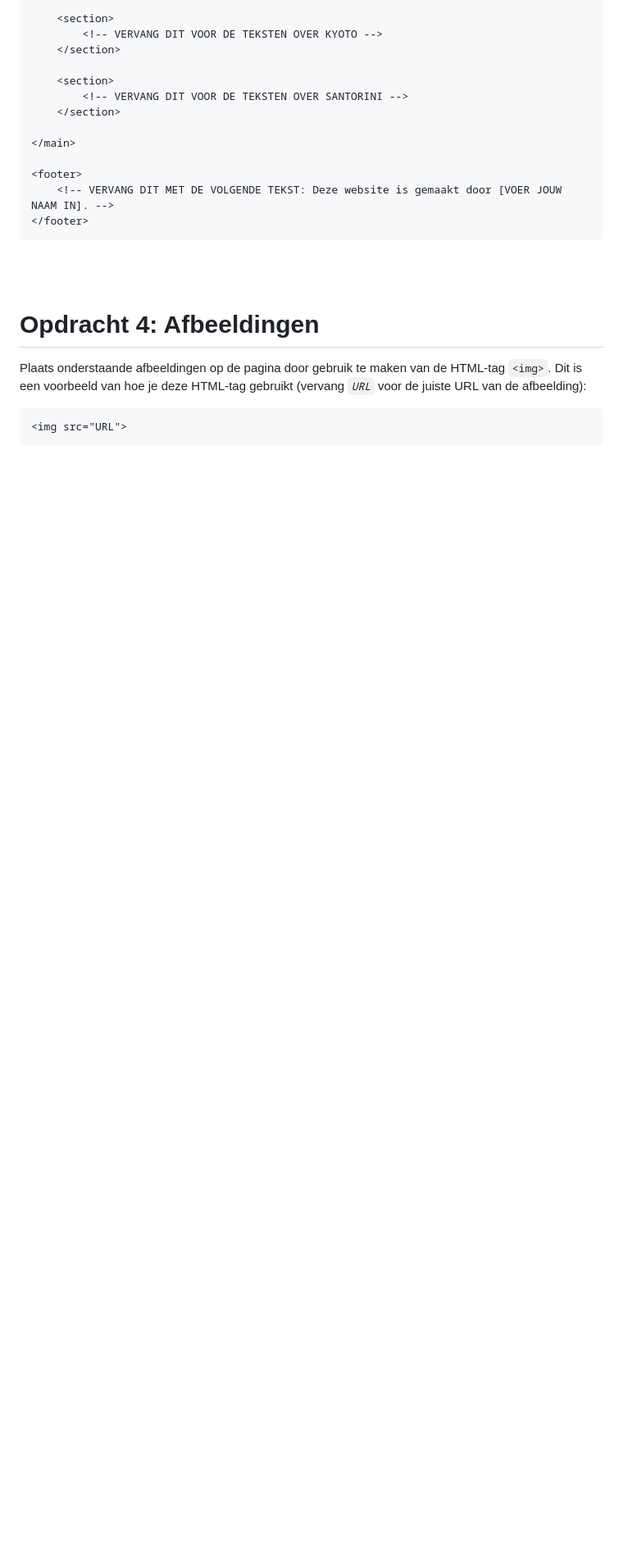
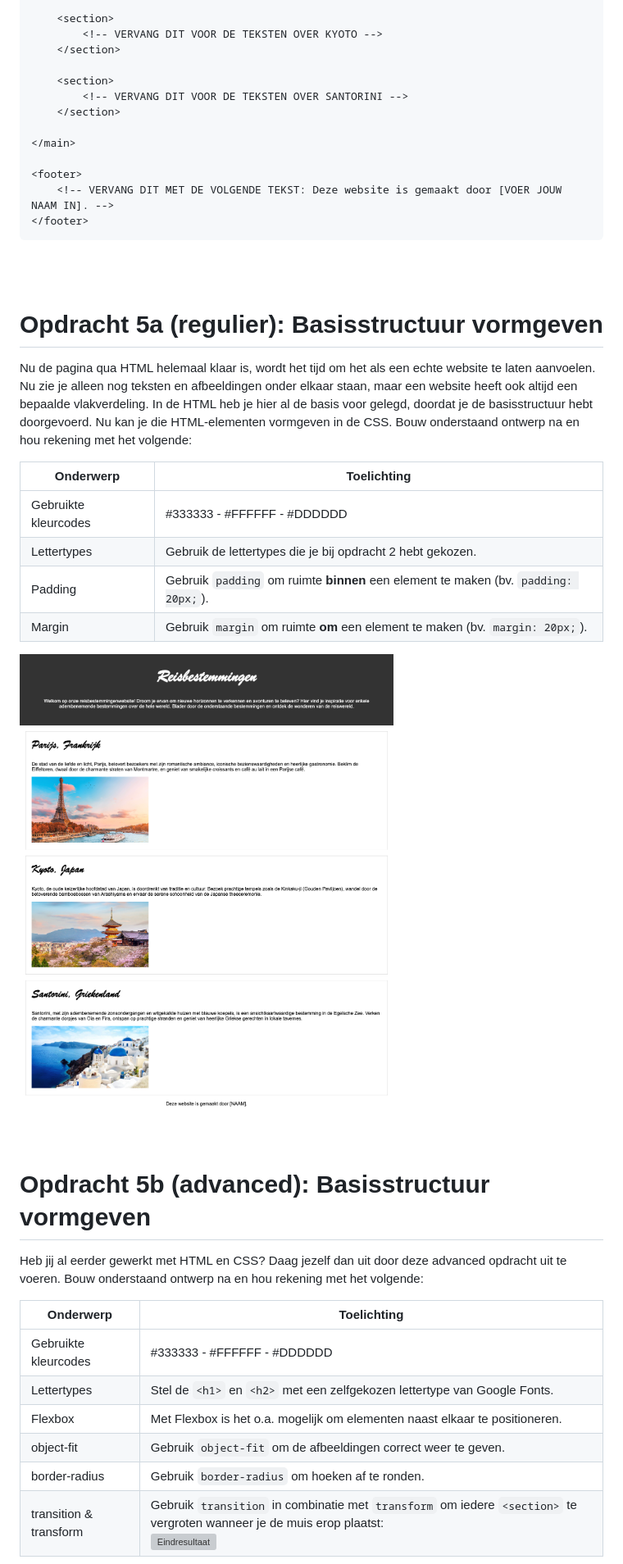
Before and after one commit to HR-CMGT/proefstuderen, a Markdown page: README.md, the part around one of its changes. Shown at 82% size. Rendered like a GitHub page; pictures changed too: images/eindresultaat.png (added); blank space fills up the shorter version; grey boxes are pictures that could not be loaded.

````diff
--- a/README.md
+++ b/README.md
@@ -75,14 +98,33 @@ Onderstaande HTML is de basisstructuur die je nodig hebt voor deze opdracht. Kop
 </footer>
 ```
 
+<br><br>
+
+# Opdracht 5a (regulier): Basisstructuur vormgeven
+Nu de pagina qua HTML helemaal klaar is, wordt het tijd om het als een echte website te laten aanvoelen. Nu zie je alleen nog teksten en afbeeldingen onder elkaar staan, maar een website heeft ook altijd een bepaalde vlakverdeling. In de HTML heb je hier al de basis voor gelegd, doordat je de basisstructuur hebt doorgevoerd. Nu kan je die HTML-elementen vormgeven in de CSS. Bouw onderstaand ontwerp na en hou rekening met het volgende:
+
+| Onderwerp            | Toelichting                                                                         |
+| -------------------- | ----------------------------------------------------------------------------------- |
+| Gebruikte kleurcodes | #333333 - #FFFFFF - #DDDDDD                                                         |
+| Lettertypes          | Gebruik de lettertypes die je bij opdracht 2 hebt gekozen.                          |
+| Padding              | Gebruik `padding` om ruimte **binnen** een element te maken (bv. `padding: 20px;`). |
+| Margin               | Gebruik `margin` om ruimte **om** een element te maken  (bv. `margin: 20px;`).      |
+
+
+<img src="./images/eindresultaat.png" alt="Eindresultaat" title="Eindresultaat" width="1012">
 
 <br><br>
 
-# Opdracht 4: Afbeeldingen
+# Opdracht 5b (advanced): Basisstructuur vormgeven
+Heb jij al eerder gewerkt met HTML en CSS? Daag jezelf dan uit door deze advanced opdracht uit te voeren. Bouw onderstaand ontwerp na en hou rekening met het volgende:
 
-Plaats onderstaande afbeeldingen op de pagina door gebruik te maken van de HTML-tag `<img>`. Dit is een voorbeeld van hoe je deze HTML-tag gebruikt (vervang *`URL`* voor de juiste URL van de afbeelding):
+| Onderwerp              | Toelichting                                                                                                                                                                                                                      |
+|------------------------|----------------------------------------------------------------------------------------------------------------------------------------------------------------------------------------------------------------------------------|
+| Gebruikte kleurcodes   | #333333 - #FFFFFF - #DDDDDD                                                                                                                                                                                                      |
+| Lettertypes            | Stel de `<h1>` en `<h2>` met een zelfgekozen lettertype van Google Fonts.                                                                                                                                                        |
+| Flexbox                | Met Flexbox is het o.a. mogelijk om elementen naast elkaar te positioneren.                                                                                                                                                      |
+| object-fit             | Gebruik `object-fit` om de afbeeldingen correct weer te geven.                                                                                                                                                                   |
+| border-radius          | Gebruik `border-radius` om hoeken af te ronden.                                                                                                                                                                                  |
+| transition & transform | Gebruik `transition` in combinatie met `transform` om iedere `<section>` te vergroten wanneer je de muis erop plaatst: <br><img src="./images/eindresultaat-advanced.gif" alt="Eindresultaat" title="Eindresultaat" width="600"> |
 
-```html
-<img src="URL">
-```
 
````
Also changed, not shown: other parts of README.md (+30 -11 lines), images/eindresultaat-advanced.png (added), 1 other file.
